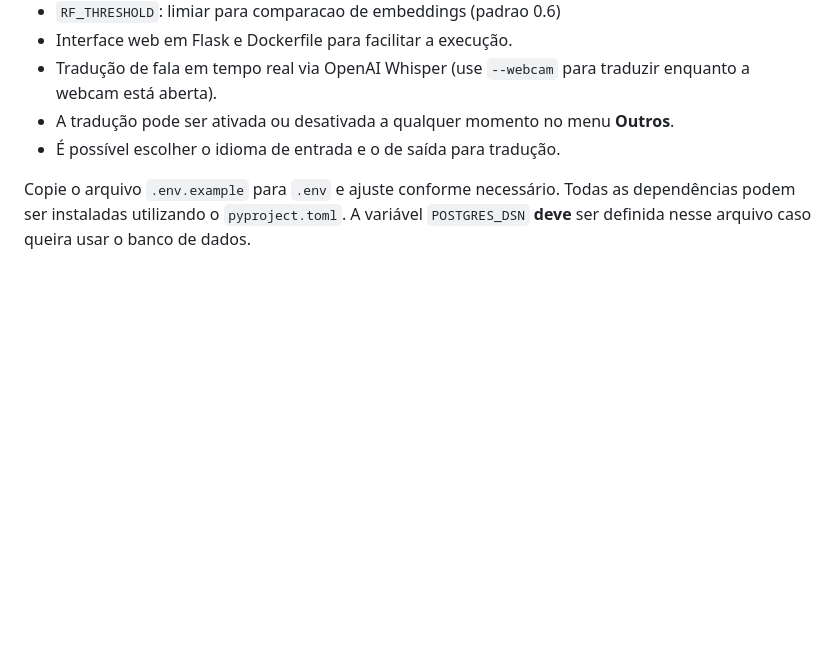
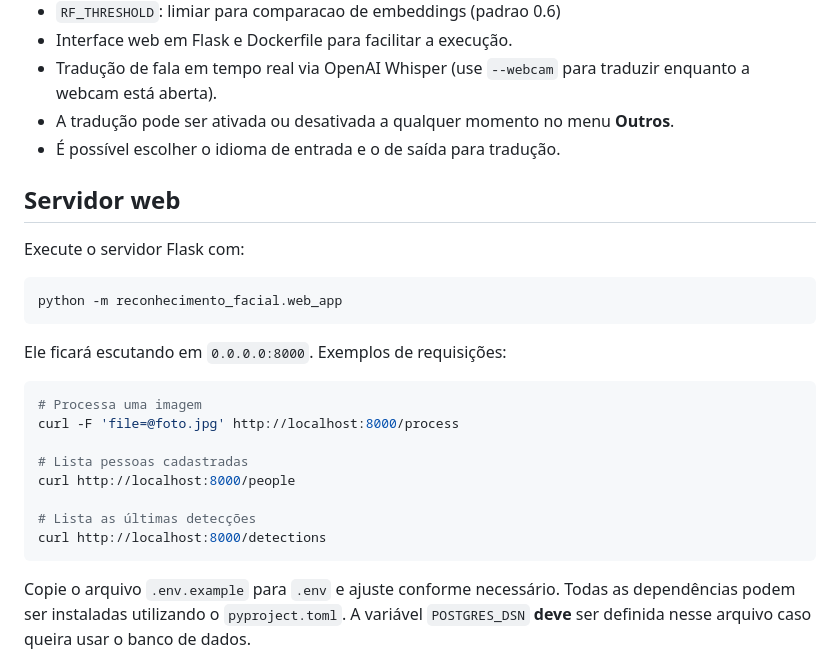
Before and after one commit to aXR6/Reconhecimento_Facial, a Markdown page: README.md, the part around the change. Drawn GitHub-style; blank space fills up the shorter version.

Commit message:
docs: add web server usage

````diff
--- a/README.md
+++ b/README.md
@@ -80,6 +80,27 @@ O programa principal (`app.py`) apresenta quatro categorias principais:
 - A tradução pode ser ativada ou desativada a qualquer momento no menu **Outros**.
 - É possível escolher o idioma de entrada e o de saída para tradução.
 
+## Servidor web
+
+Execute o servidor Flask com:
+
+```bash
+python -m reconhecimento_facial.web_app
+```
+
+Ele ficará escutando em `0.0.0.0:8000`. Exemplos de requisições:
+
+```bash
+# Processa uma imagem
+curl -F 'file=@foto.jpg' http://localhost:8000/process
+
+# Lista pessoas cadastradas
+curl http://localhost:8000/people
+
+# Lista as últimas detecções
+curl http://localhost:8000/detections
+```
+
 Copie o arquivo `.env.example` para `.env` e ajuste conforme necessário. Todas as dependências podem ser instaladas utilizando o `pyproject.toml`. A variável `POSTGRES_DSN` **deve** ser definida nesse arquivo caso queira usar o banco de dados.
 
 ## Variáveis de ambiente
````
